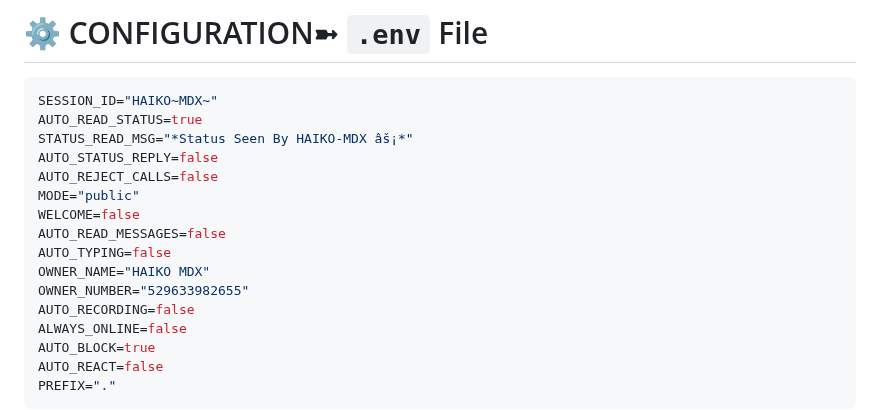
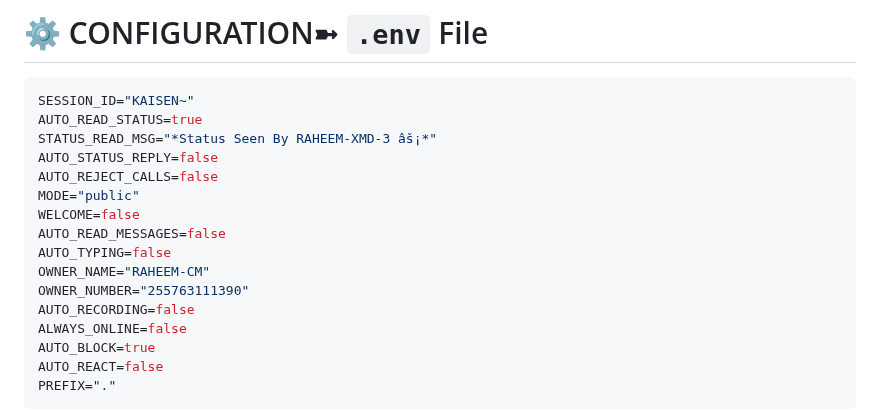
Before and after one commit to phoenix3400/RAHEEM-XMD-3, a Markdown page: README.md, the part around the change. GitHub-like rendering.

````diff
--- a/README.md
+++ b/README.md
@@ -86,17 +86,17 @@ DEPLOY SIMPLY RAHEEM-XMD-3
 # ⚙️ CONFIGURATION➼ `.env` File
 
 ```env
-SESSION_ID="HAIKO~MDX~"
+SESSION_ID="KAISEN~"
 AUTO_READ_STATUS=true
-STATUS_READ_MSG="*Status Seen By HAIKO-MDX âš¡*"
+STATUS_READ_MSG="*Status Seen By RAHEEM-XMD-3 âš¡*"
 AUTO_STATUS_REPLY=false
 AUTO_REJECT_CALLS=false
 MODE="public"
 WELCOME=false
 AUTO_READ_MESSAGES=false
 AUTO_TYPING=false
-OWNER_NAME="HAIKO MDX"
-OWNER_NUMBER="529633982655"
+OWNER_NAME="RAHEEM-CM"
+OWNER_NUMBER="255763111390"
 AUTO_RECORDING=false
 ALWAYS_ONLINE=false
 AUTO_BLOCK=true
````
